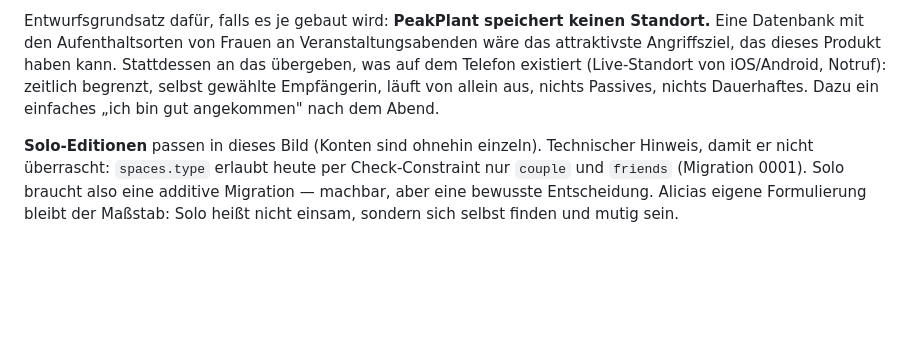
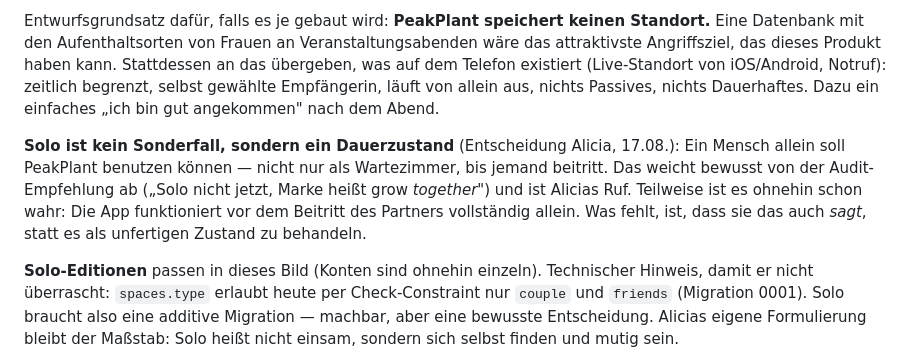
Before and after one commit to aliciafrommann-creator/PeakPlant, a Markdown page: BACKLOG.md, the part around the change. Drawn GitHub-style; blank space fills up the shorter version.

Commit message:
Backlog: Solo ist ein Dauerzustand, kein Wartezimmer (Entscheidung Alicia)
Ein Mensch allein soll PeakPlant benutzen können — nicht nur, bis jemand
beitritt. Weicht bewusst von der Audit-Empfehlung ab ("Solo nicht jetzt, die
Marke heißt grow together") und ist damit dokumentiert als das, was es ist:
Alicias Ruf, nicht ein Versehen.

Teilweise ist es ohnehin schon wahr — die App funktioniert vor dem Beitritt
des Partners vollständig allein. Was fehlt, ist, dass sie das auch sagt,
statt es als unfertigen Zustand zu behandeln.

Co-Authored-By: Claude <noreply@anthropic.com>
Claude-Session: https://claude.ai/code/session_01QiucUt9YkPjforvsgi8gb9

```diff
--- a/BACKLOG.md
+++ b/BACKLOG.md
@@ -206,6 +206,14 @@ existiert (Live-Standort von iOS/Android, Notruf): zeitlich begrenzt, selbst
 gewählte Empfängerin, läuft von allein aus, nichts Passives, nichts
 Dauerhaftes. Dazu ein einfaches „ich bin gut angekommen" nach dem Abend.
 
+**Solo ist kein Sonderfall, sondern ein Dauerzustand** (Entscheidung Alicia,
+17.08.): Ein Mensch allein soll PeakPlant benutzen können — nicht nur als
+Wartezimmer, bis jemand beitritt. Das weicht bewusst von der Audit-Empfehlung
+ab („Solo nicht jetzt, Marke heißt grow *together*") und ist Alicias Ruf.
+Teilweise ist es ohnehin schon wahr: Die App funktioniert vor dem Beitritt des
+Partners vollständig allein. Was fehlt, ist, dass sie das auch *sagt*, statt es
+als unfertigen Zustand zu behandeln.
+
 **Solo-Editionen** passen in dieses Bild (Konten sind ohnehin einzeln).
 Technischer Hinweis, damit er nicht überrascht: `spaces.type` erlaubt heute per
 Check-Constraint nur `couple` und `friends` (Migration 0001). Solo braucht also
```
